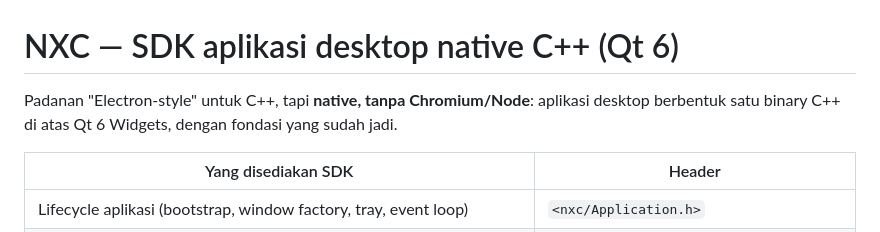
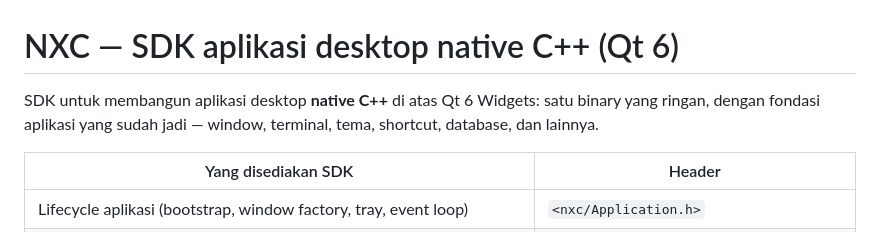
Before and after one commit to iyanrsaleh/nxc, a Markdown page: README.md, the part around the change. Rendered like a GitHub page.

Commit message:
docs: hapus perbandingan dengan Electron
NXC diperkenalkan dengan identitasnya sendiri sebagai SDK desktop native C++
(Qt 6), bukan sebagai padanan produk lain. Pembuka README dan deskripsi
Terminal di docs/API.md tidak lagi menyebut Electron/Chromium/node-pty.

Co-Authored-By: Claude Opus 5.5 <noreply@anthropic.com>

```diff
--- a/README.md
+++ b/README.md
@@ -1,8 +1,8 @@
 # NXC — SDK aplikasi desktop native C++ (Qt 6)
 
-Padanan "Electron-style" untuk C++, tapi **native, tanpa Chromium/Node**:
-aplikasi desktop berbentuk satu binary C++ di atas Qt 6 Widgets, dengan
-fondasi yang sudah jadi.
+SDK untuk membangun aplikasi desktop **native C++** di atas Qt 6 Widgets:
+satu binary yang ringan, dengan fondasi aplikasi yang sudah jadi — window,
+terminal, tema, shortcut, database, dan lainnya.
 
 | Yang disediakan SDK | Header |
 |---|---|
```
Also changed, not shown: docs/API.md (+1 -1 lines).
